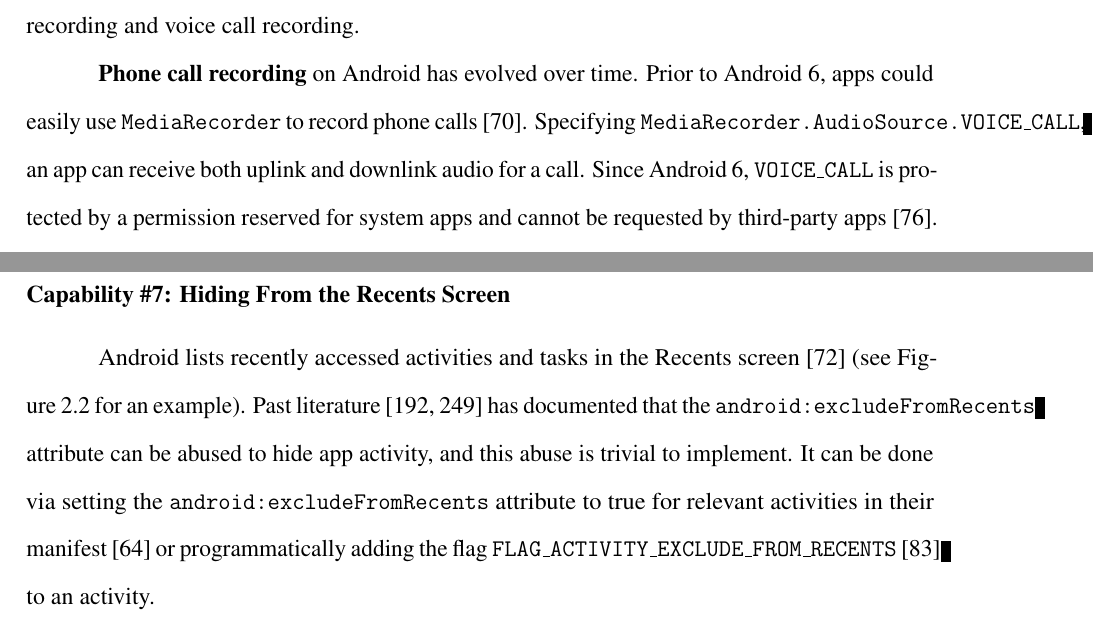
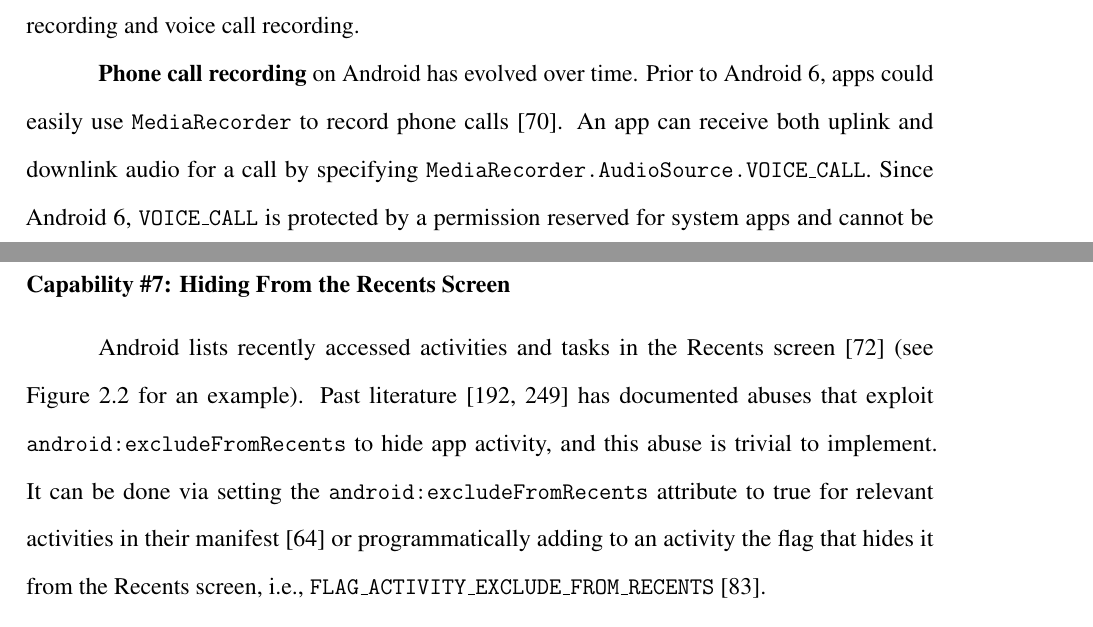
Before and after one commit to alexliu0809/thesis, a LaTeX thesis (thesis.tex, which reads papers/android/api.tex): two parts of pages 77 and 85 of 161, joined at a grey line, cut so that both start at the same text. Compiled offline with pdfLaTeX.

Commit message:
format fix

```diff
--- a/papers/android/api.tex
+++ b/papers/android/api.tex
@@ -384,9 +384,8 @@ recording.
 Prior to Android~6, apps could easily use \texttt{MediaRecorder} to
 record phone calls~\cite{MediaRec53:online}.
 % \geoff{parameter to what?}\alex{to voice call?} to \texttt{VOICE\_CALL}.
-Specifying \texttt{MediaRecorder.AudioSource.VOICE\_CALL},
-an app can receive both uplink and downlink audio
-for a call. Since Android~6, \texttt{VOICE\_CALL} is protected by a permission
+An app can receive both uplink and downlink audio
+for a call by specifying \texttt{MediaRecorder.AudioSource.VOICE\_CALL}. Since Android~6, \texttt{VOICE\_CALL} is protected by a permission
 reserved for system apps and cannot be requested by third-party
 apps~\cite{VOICECAL55:online}. Spyware apps (and other recording apps) use
 native code via the Android NDK to circumvent this limitation, specifying
@@ -840,13 +838,13 @@ enter the correct code, it launches itself.
 Android lists recently accessed activities and tasks in the Recents
 screen~\cite{Recentss9:online} (see Figure~\ref{fig:recents_screen} for an
 example). Past literature~\cite{shan2018self, zhou2020demystifying} has
-documented that the \texttt{android:excludeFromRecents} attribute can be abused
+documented abuses that exploit \texttt{android:excludeFromRecents}
 to hide app activity, and this abuse is trivial to implement. It can be done via
 setting the \texttt{android:excludeFromRecents} attribute to true for relevant
-activities in their manifest~\cite{activity72:online} or programmatically adding
-the flag
-\texttt{FLAG\_ACTIVITY\_EXCLUDE\_FROM\_RECENTS}~\cite{IntentAn90:online} to an
-activity.
+activities in their manifest~\cite{activity72:online} or programmatically adding to an
+activity
+the flag that hides it from the Recents screen, i.e.,
+\texttt{FLAG\_ACTIVITY\_EXCLUDE\_FROM\_RECENTS}~\cite{IntentAn90:online}.
 
 \begin{figure}[t]
 \centering
```
Also changed, not shown: papers/android/intro.tex (+2 -2 lines), papers/bridge/results.tex (+2 -1 lines), papers/android/api.tex (9 more changed lines).
